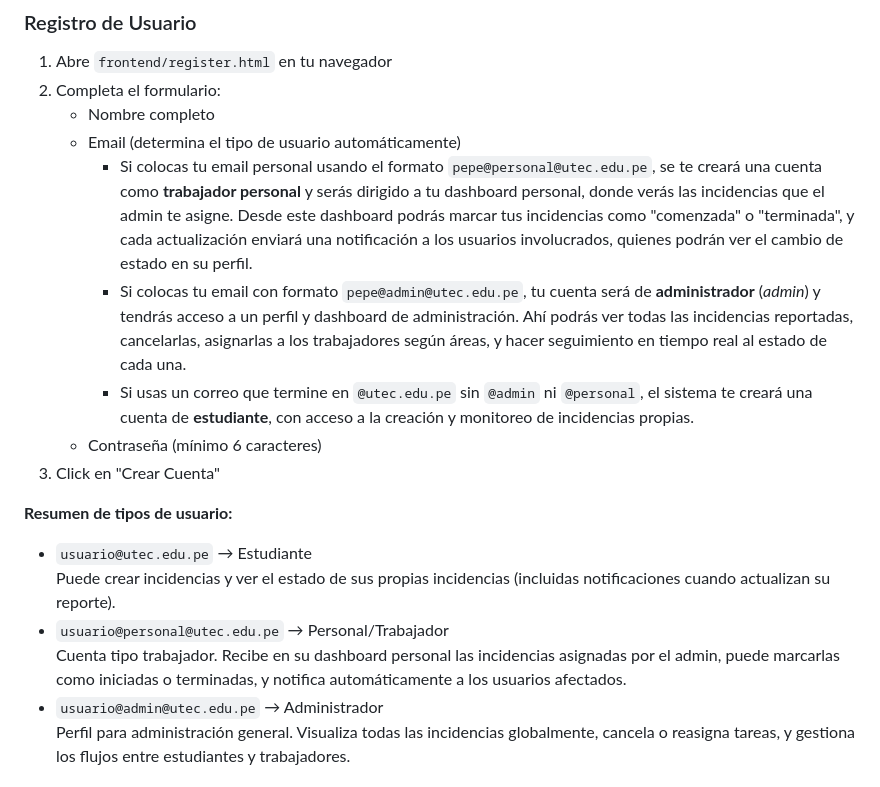
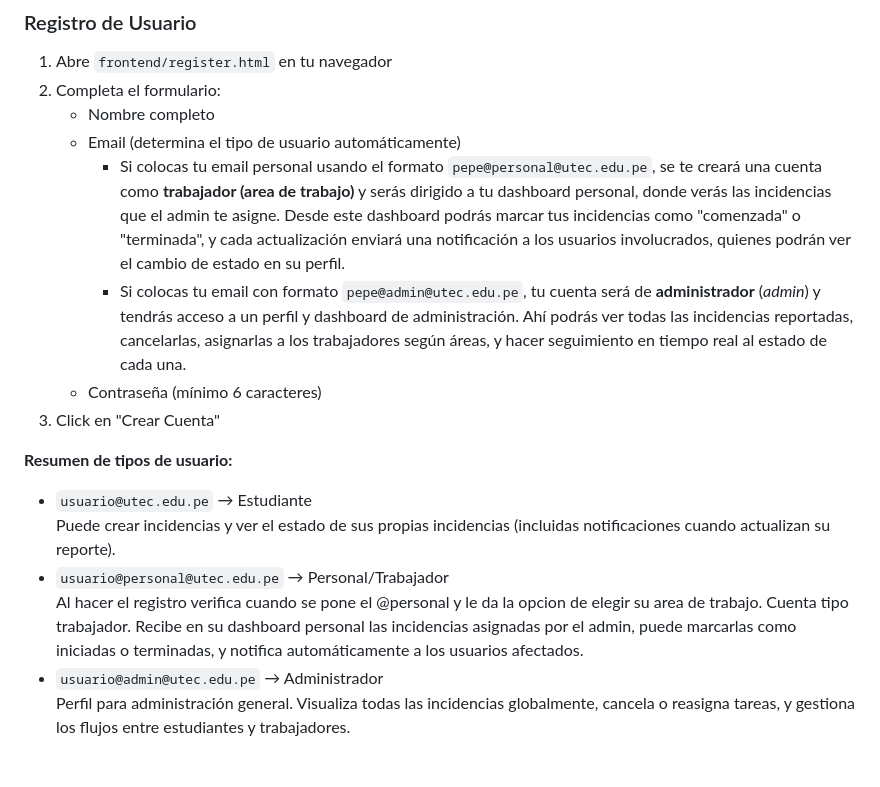
Before and after one commit to fatima-pv/cloud-hack, a Markdown page: README.md, the part around the change printed below. Rendered like a GitHub page.

```diff
--- a/README.md
+++ b/README.md
@@ -106,9 +106,8 @@ Actualiza las URLs en:
 2. Completa el formulario:
    - Nombre completo
    - Email (determina el tipo de usuario automáticamente)
-      - Si colocas tu email personal usando el formato `pepe@personal@utec.edu.pe`, se te creará una cuenta como **trabajador personal** y serás dirigido a tu dashboard personal, donde verás las incidencias que el admin te asigne. Desde este dashboard podrás marcar tus incidencias como "comenzada" o "terminada", y cada actualización enviará una notificación a los usuarios involucrados, quienes podrán ver el cambio de estado en su perfil.
+      - Si colocas tu email personal usando el formato `pepe@personal@utec.edu.pe`, se te creará una cuenta como **trabajador (area de trabajo)** y serás dirigido a tu dashboard personal, donde verás las incidencias que el admin te asigne. Desde este dashboard podrás marcar tus incidencias como "comenzada" o "terminada", y cada actualización enviará una notificación a los usuarios involucrados, quienes podrán ver el cambio de estado en su perfil.
       - Si colocas tu email con formato `pepe@admin@utec.edu.pe`, tu cuenta será de **administrador** (_admin_) y tendrás acceso a un perfil y dashboard de administración. Ahí podrás ver todas las incidencias reportadas, cancelarlas, asignarlas a los trabajadores según áreas, y hacer seguimiento en tiempo real al estado de cada una.
-      - Si usas un correo que termine en `@utec.edu.pe` sin `@admin` ni `@personal`, el sistema te creará una cuenta de **estudiante**, con acceso a la creación y monitoreo de incidencias propias.
    - Contraseña (mínimo 6 caracteres)
 3. Click en "Crear Cuenta"
 
@@ -116,7 +115,7 @@ Actualiza las URLs en:
 - `usuario@utec.edu.pe` → Estudiante
   Puede crear incidencias y ver el estado de sus propias incidencias (incluidas notificaciones cuando actualizan su reporte).
 - `usuario@personal@utec.edu.pe` → Personal/Trabajador
-  Cuenta tipo trabajador. Recibe en su dashboard personal las incidencias asignadas por el admin, puede marcarlas como iniciadas o terminadas, y notifica automáticamente a los usuarios afectados.
+  Al hacer el registro verifica cuando se pone el @personal y le da la opcion de elegir su area de trabajo. Cuenta tipo trabajador. Recibe en su dashboard personal las incidencias asignadas por el admin, puede marcarlas como iniciadas o terminadas, y notifica automáticamente a los usuarios afectados.
 - `usuario@admin@utec.edu.pe` → Administrador
   Perfil para administración general. Visualiza todas las incidencias globalmente, cancela o reasigna tareas, y gestiona los flujos entre estudiantes y trabajadores.
 
```
Also changed, not shown: other parts of README.md (+3 -46 lines).
